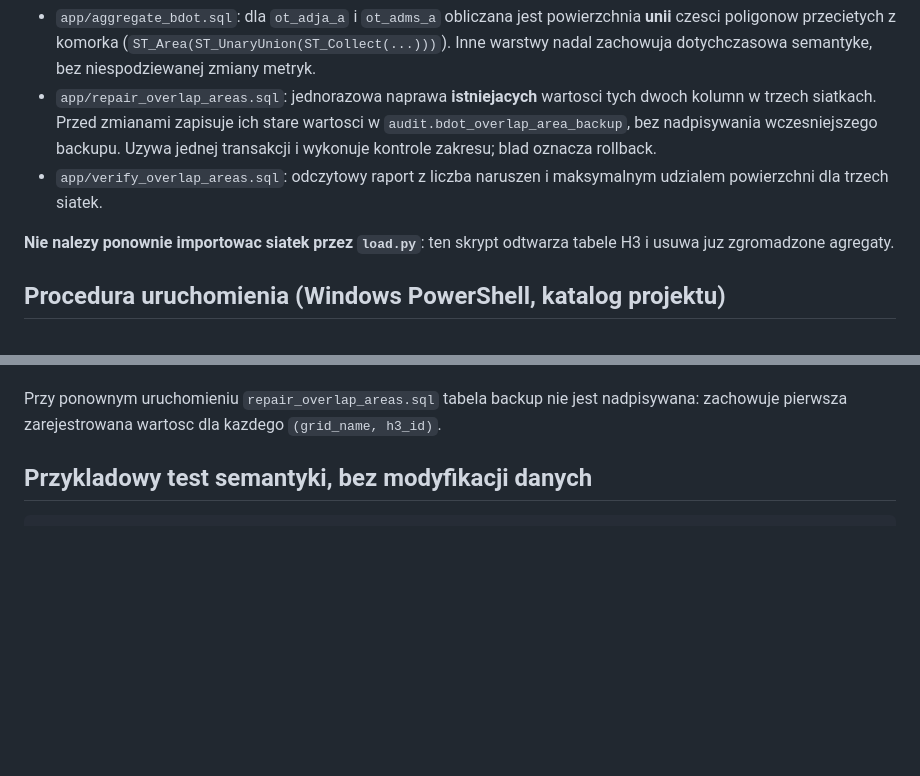
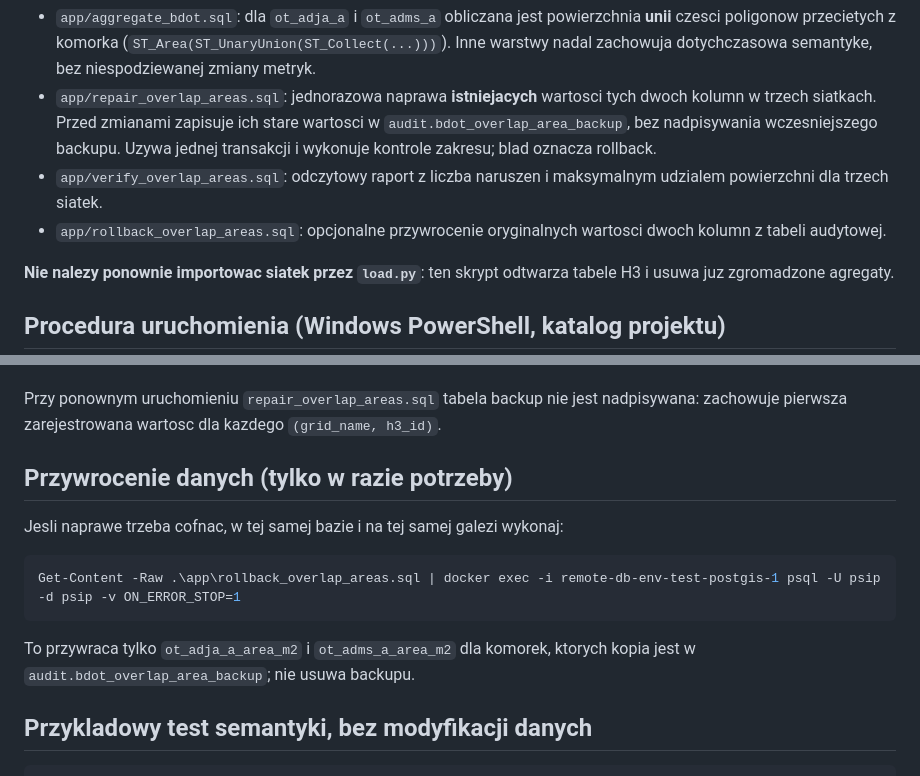
Before and after one commit to BartekGitHub7/PSIP_BS_L1, a Markdown page: docs/OVERLAPPING_AREAS.md, 2 parts joined by grey strips. Rendered like a GitHub page; blank space fills up the shorter version.

Commit message:
docs: add safe rollback instructions

````diff
--- a/docs/OVERLAPPING_AREAS.md
+++ b/docs/OVERLAPPING_AREAS.md
@@ -18,6 +18,7 @@ Wyniki dla `ot_adja_a` byly czesto 4 razy wieksze od powierzchni komorki. Skrypt
 - `app/aggregate_bdot.sql`: dla `ot_adja_a` i `ot_adms_a` obliczana jest powierzchnia **unii** czesci poligonow przecietych z komorka (`ST_Area(ST_UnaryUnion(ST_Collect(...)))`). Inne warstwy nadal zachowuja dotychczasowa semantyke, bez niespodziewanej zmiany metryk.
 - `app/repair_overlap_areas.sql`: jednorazowa naprawa **istniejacych** wartosci tych dwoch kolumn w trzech siatkach. Przed zmianami zapisuje ich stare wartosci w `audit.bdot_overlap_area_backup`, bez nadpisywania wczesniejszego backupu. Uzywa jednej transakcji i wykonuje kontrole zakresu; blad oznacza rollback.
 - `app/verify_overlap_areas.sql`: odczytowy raport z liczba naruszen i maksymalnym udzialem powierzchni dla trzech siatek.
+- `app/rollback_overlap_areas.sql`: opcjonalne przywrocenie oryginalnych wartosci dwoch kolumn z tabeli audytowej.
 
 **Nie nalezy ponownie importowac siatek przez `load.py`**: ten skrypt odtwarza tabele H3 i usuwa juz zgromadzone agregaty.
 
@@ -35,6 +36,16 @@ Get-Content -Raw .\app\verify_overlap_areas.sql | docker exec -i remote-db-env-t
 Oczekiwany wynik w raporcie to `bledne_adja = 0` i `bledne_adms = 0` we wszystkich trzech wierszach. Przy pelnych komorkach i prawidlowych danych `max_udzial_*` nie powinien przekraczac 1. Jesli raport lub naprawa zglosza blad, zachowaj komunikat do dalszej diagnozy.
 
 Przy ponownym uruchomieniu `repair_overlap_areas.sql` tabela backup nie jest nadpisywana: zachowuje pierwsza zarejestrowana wartosc dla kazdego `(grid_name, h3_id)`.
+
+## Przywrocenie danych (tylko w razie potrzeby)
+
+Jesli naprawe trzeba cofnac, w tej samej bazie i na tej samej galezi wykonaj:
+
+```powershell
+Get-Content -Raw .\app\rollback_overlap_areas.sql | docker exec -i remote-db-env-test-postgis-1 psql -U psip -d psip -v ON_ERROR_STOP=1
+```
+
+To przywraca tylko `ot_adja_a_area_m2` i `ot_adms_a_area_m2` dla komorek, ktorych kopia jest w `audit.bdot_overlap_area_backup`; nie usuwa backupu.
 
 ## Przykladowy test semantyki, bez modyfikacji danych
 
````
